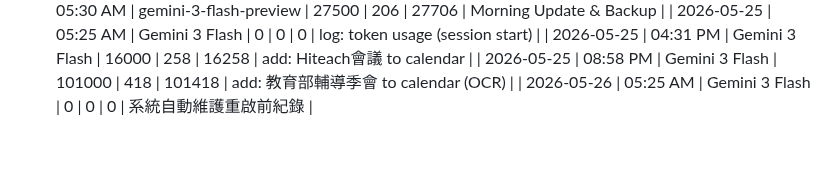
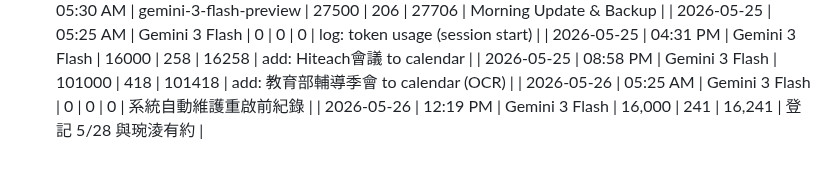
Before and after one commit to tjjh105-sudo/rino-token-dashboard, a Markdown page: token_usage_log.md, the part around the change. GitHub-like rendering.

Commit message:
log: token usage (add event)

```diff
--- a/token_usage_log.md
+++ b/token_usage_log.md
@@ -409,3 +409,4 @@
 | 2026-05-25 | 04:31 PM | Gemini 3 Flash | 16000 | 258 | 16258 | add: Hiteach會議 to calendar |
 | 2026-05-25 | 08:58 PM | Gemini 3 Flash | 101000 | 418 | 101418 | add: 教育部輔導季會 to calendar (OCR) |
 | 2026-05-26 | 05:25 AM | Gemini 3 Flash | 0 | 0 | 0 | 系統自動維護重啟前紀錄 |
+| 2026-05-26 | 12:19 PM | Gemini 3 Flash | 16,000 | 241 | 16,241 | 登記 5/28 與琬淩有約 |
```
